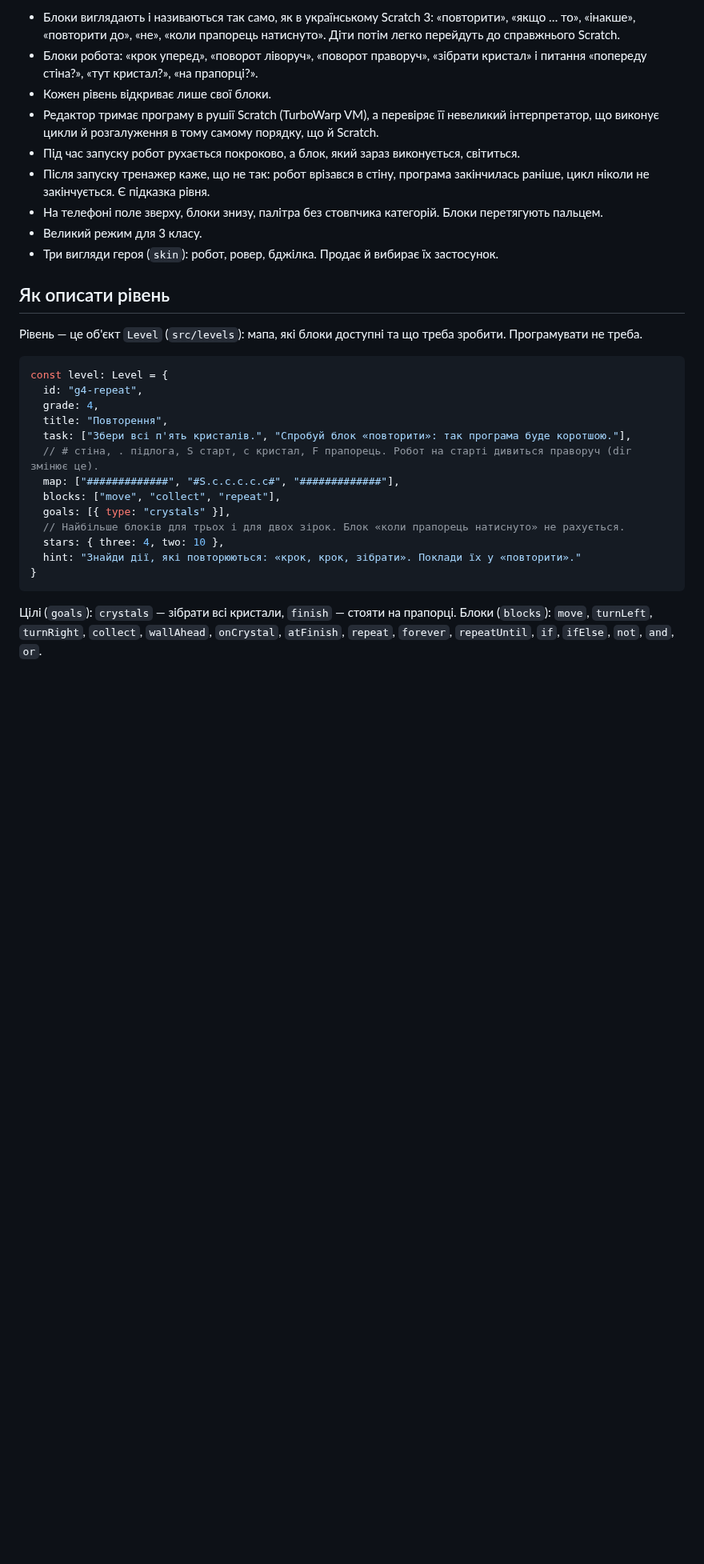
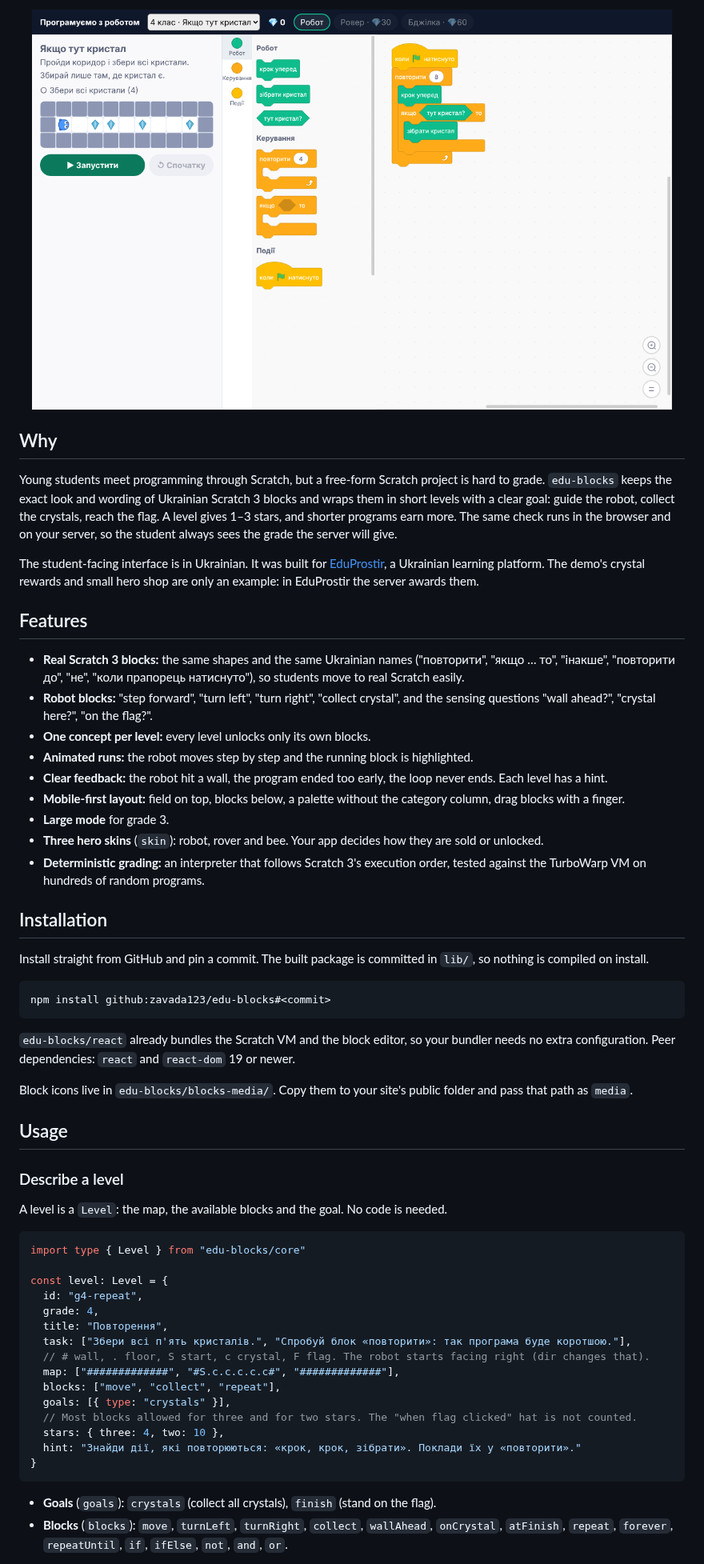
Before and after one commit to zavada123/edu-blocks, a Markdown page: README.md, the part around one of its changes. Shown at 80% size. GitHub-like rendering; pictures changed too: docs/screenshot.png (added); blank space fills up the shorter version.

Commit message:
docs: English README with CI badge, live demo and screenshot (#4)
Claude-Session: https://claude.ai/code/session_01DGRCTevyjKywUq2u9g8Mk2

Co-authored-by: Claude <noreply@anthropic.com>

````diff
--- a/README.md
+++ b/README.md
@@ -8,33 +23,62 @@
 
-- Блоки виглядають і називаються так само, як в українському Scratch 3: «повторити», «якщо … то», «інакше», «повторити до», «не», «коли прапорець натиснуто». Діти потім легко перейдуть до справжнього Scratch.
-- Блоки робота: «крок уперед», «поворот ліворуч», «поворот праворуч», «зібрати кристал» і питання «попереду стіна?», «тут кристал?», «на прапорці?».
-- Кожен рівень відкриває лише свої блоки.
-- Редактор тримає програму в рушії Scratch (TurboWarp VM), а перевіряє її невеликий інтерпретатор, що виконує цикли й розгалуження в тому самому порядку, що й Scratch.
-- Під час запуску робот рухається покроково, а блок, який зараз виконується, світиться.
-- Після запуску тренажер каже, що не так: робот врізався в стіну, програма закінчилась раніше, цикл ніколи не закінчується. Є підказка рівня.
-- На телефоні поле зверху, блоки знизу, палітра без стовпчика категорій. Блоки перетягують пальцем.
-- Великий режим для 3 класу.
-- Три вигляди героя (`skin`): робот, ровер, бджілка. Продає й вибирає їх застосунок.
+<p align="center">
+  <a href="https://zavada123.github.io/edu-blocks/"><img src="docs/screenshot.png" alt="edu-blocks: a maze with a robot and crystals next to a Scratch-style block program" width="800"></a>
+</p>
 
-## Як описати рівень
+## Why
 
-Рівень — це об'єкт `Level` (`src/levels`): мапа, які блоки доступні та що треба зробити. Програмувати не треба.
+Young students meet programming through Scratch, but a free-form Scratch project is hard to grade. `edu-blocks` keeps the exact look and wording of Ukrainian Scratch 3 blocks and wraps them in short levels with a clear goal: guide the robot, collect the crystals, reach the flag. A level gives 1–3 stars, and shorter programs earn more. The same check runs in the browser and on your server, so the student always sees the grade the server will give.
+
+The student-facing interface is in Ukrainian. It was built for [EduProstir](https://eduprostir.com), a Ukrainian learning platform. The demo's crystal rewards and small hero shop are only an example: in EduProstir the server awards them.
+
+## Features
+
+- **Real Scratch 3 blocks:** the same shapes and the same Ukrainian names ("повторити", "якщо … то", "інакше", "повторити до", "не", "коли прапорець натиснуто"), so students move to real Scratch easily.
+- **Robot blocks:** "step forward", "turn left", "turn right", "collect crystal", and the sensing questions "wall ahead?", "crystal here?", "on the flag?".
+- **One concept per level:** every level unlocks only its own blocks.
+- **Animated runs:** the robot moves step by step and the running block is highlighted.
+- **Clear feedback:** the robot hit a wall, the program ended too early, the loop never ends. Each level has a hint.
+- **Mobile-first layout:** field on top, blocks below, a palette without the category column, drag blocks with a finger.
+- **Large mode** for grade 3.
+- **Three hero skins** (`skin`): robot, rover and bee. Your app decides how they are sold or unlocked.
+- **Deterministic grading:** an interpreter that follows Scratch 3's execution order, tested against the TurboWarp VM on hundreds of random programs.
+
+## Installation
+
+Install straight from GitHub and pin a commit. The built package is committed in `lib/`, so nothing is compiled on install.
+
+```bash
+npm install github:zavada123/edu-blocks#<commit>
+```
+
+`edu-blocks/react` already bundles the Scratch VM and the block editor, so your bundler needs no extra configuration. Peer dependencies: `react` and `react-dom` 19 or newer.
+
+Block icons live in `edu-blocks/blocks-media/`. Copy them to your site's public folder and pass that path as `media`.
+
+## Usage
+
+### Describe a level
+
+A level is a `Level`: the map, the available blocks and the goal. No code is needed.
 
 ```ts
+import type { Level } from "edu-blocks/core"
+
 const level: Level = {
   id: "g4-repeat",
   grade: 4,
   title: "Повторення",
   task: ["Збери всі п'ять кристалів.", "Спробуй блок «повторити»: так програма буде коротшою."],
-  // # стіна, . підлога, S старт, c кристал, F прапорець. Робот на старті дивиться праворуч (dir змінює це).
+  // # wall, . floor, S start, c crystal, F flag. The robot starts facing right (dir changes that).
   map: ["#############", "#S.c.c.c.c.c#", "#############"],
   blocks: ["move", "collect", "repeat"],
   goals: [{ type: "crystals" }],
-  // Найбільше блоків для трьох і для двох зірок. Блок «коли прапорець натиснуто» не рахується.
+  // Most blocks allowed for three and for two stars. The "when flag clicked" hat is not counted.
   stars: { three: 4, two: 10 },
   hint: "Знайди дії, які повторюються: «крок, крок, зібрати». Поклади їх у «повторити»."
 }
 ```
 
-Цілі (`goals`): `crystals` — зібрати всі кристали, `finish` — стояти на прапорці. Блоки (`blocks`): `move`, `turnLeft`, `turnRight`, `collect`, `wallAhead`, `onCrystal`, `atFinish`, `repeat`, `forever`, `repeatUntil`, `if`, `ifElse`, `not`, `and`, `or`.
+- **Goals** (`goals`): `crystals` (collect all crystals), `finish` (stand on the flag).
+- **Blocks** (`blocks`): `move`, `turnLeft`, `turnRight`, `collect`, `wallAhead`, `onCrystal`, `atFinish`, `repeat`, `forever`, `repeatUntil`, `if`, `ifElse`, `not`, `and`, `or`.
 
````
Also changed, not shown: other parts of README.md (+61 -39 lines).
